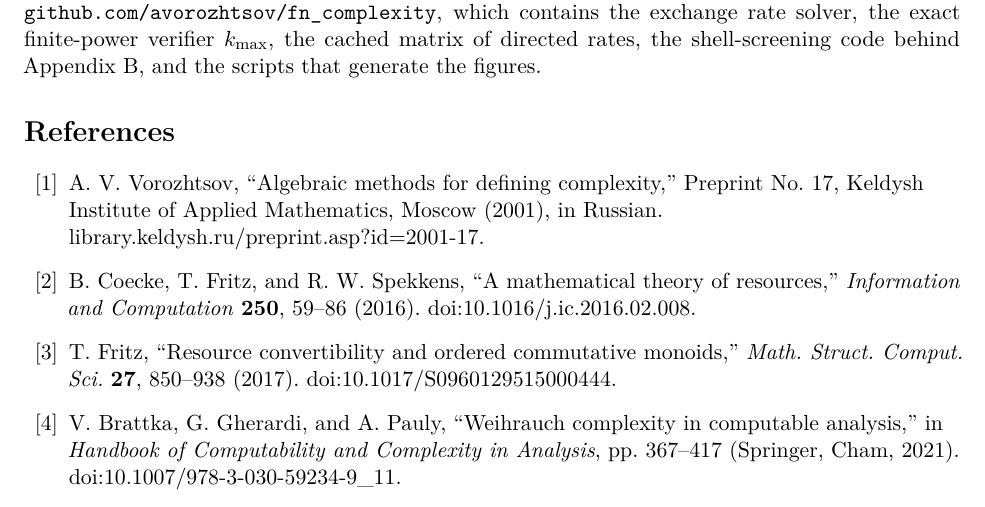
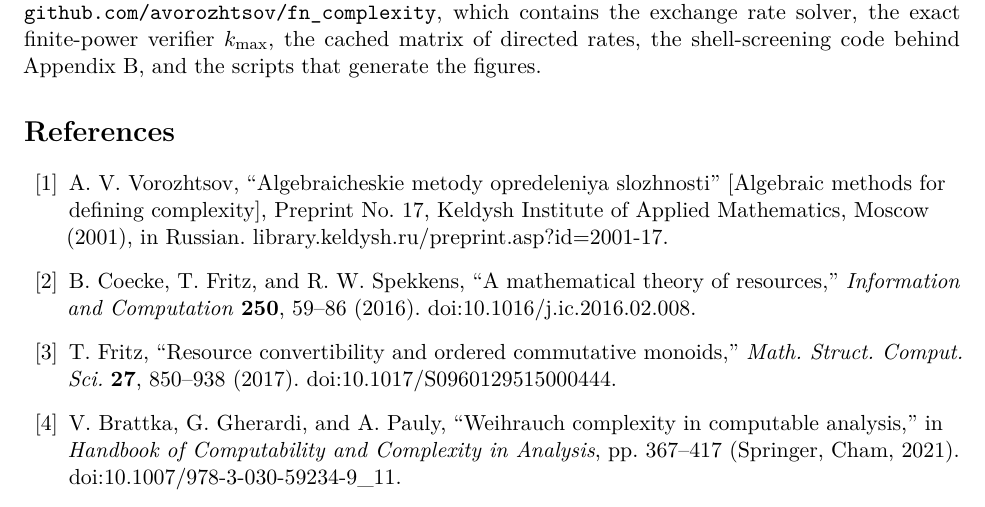
Before and after one commit to avorozhtsov/fn_complexity, a LaTeX paper (paper/main.tex): part of page 18 of 29, cut so that both start at the same text. Compiled offline with pdfLaTeX.

Commit message:
Use the canonical preprint URL and transliterated title
Co-Authored-By: Claude Opus 5 <noreply@anthropic.com>

```diff
--- a/paper/main.tex
+++ b/paper/main.tex
@@ -1333,10 +1333,11 @@ that generate the figures.
 
 \bibitem{vorozhtsov-2001}
 A.~V.~Vorozhtsov,
-``Algebraic methods for defining complexity,''
+``Algebraicheskie metody opredeleniya slozhnosti''
+[Algebraic methods for defining complexity],
 Preprint No.~17, Keldysh Institute of Applied Mathematics, Moscow (2001),
 in Russian.
-\href{https://library.keldysh.ru/preprint.asp?id=2001-17&lg=r}
+\href{https://library.keldysh.ru/preprint.asp?id=2001-17}
 {library.keldysh.ru/preprint.asp?id=2001-17}.
 
 \bibitem{coecke-fritz-spekkens-2016}
```
Also changed, not shown: paper/exchange_rates_finite_map_signatures.pdf.
